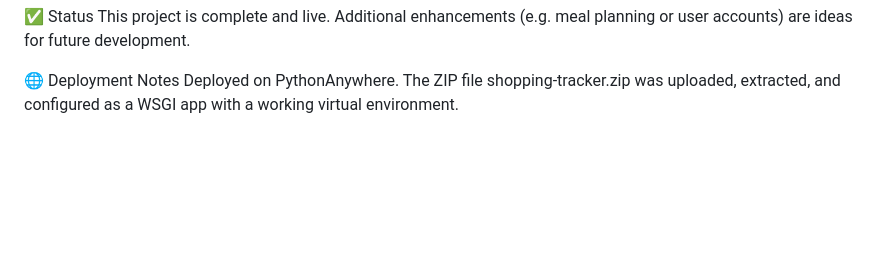
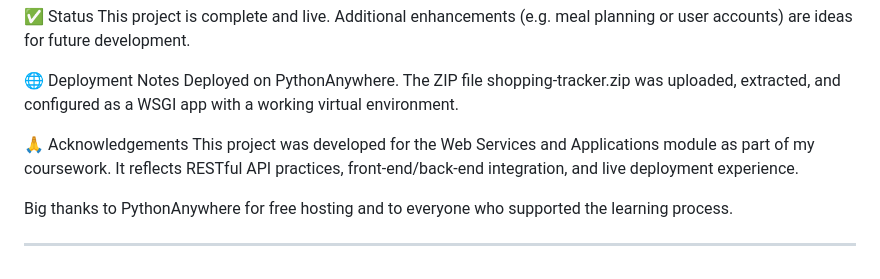
Before and after one commit to hugcamrom/WSAA-project, a Markdown page: README.md, the part around the change. Drawn GitHub-style; blank space fills up the shorter version.

Commit message:
acknowledgements

```diff
--- a/README.md
+++ b/README.md
@@ -179,3 +179,10 @@ This project is complete and live. Additional enhancements (e.g. meal planning o
 🌐 Deployment Notes
 Deployed on PythonAnywhere.
 The ZIP file shopping-tracker.zip was uploaded, extracted, and configured as a WSGI app with a working virtual environment.
+
+🙏 Acknowledgements
+This project was developed for the Web Services and Applications module as part of my coursework. It reflects RESTful API practices, front-end/back-end integration, and live deployment experience.
+
+Big thanks to PythonAnywhere for free hosting and to everyone who supported the learning process.
+
+---
```
